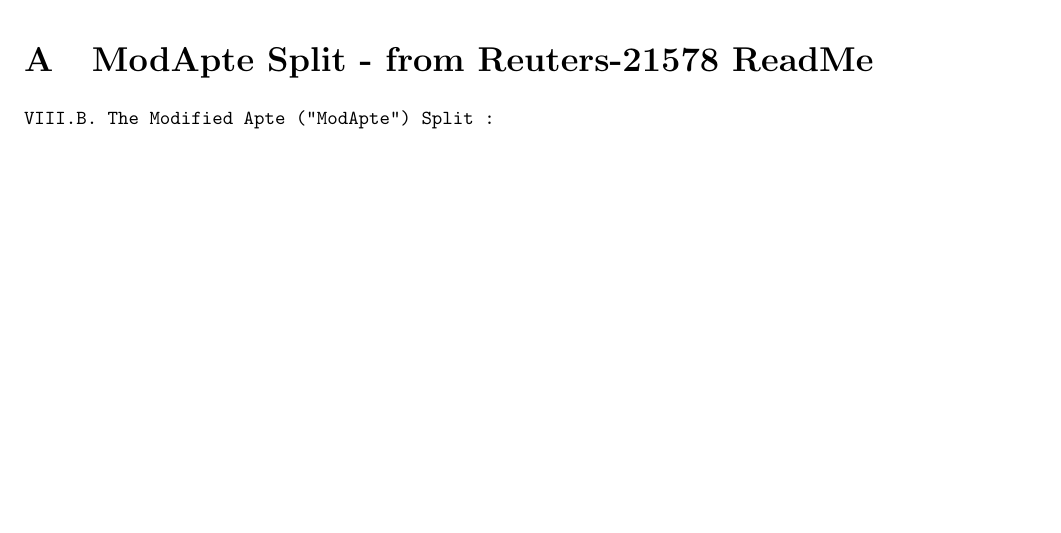
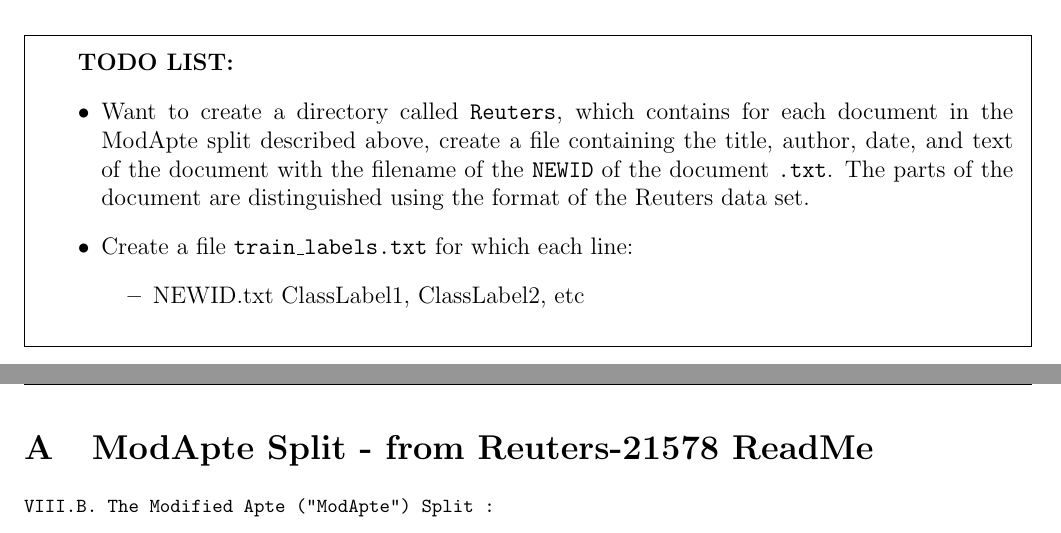
Before and after one commit to nmonath/NLPProject, a LaTeX document (tex/README.tex): part of page 4 of 4 before the commit and two parts of pages 3 and 4 of 4 after it, the two joined at a grey line, cut at the place of the change, the shorter picture padded with empty space. Compiled offline with pdfLaTeX.

Commit message:
added reuters

```diff
--- a/tex/README.tex
+++ b/tex/README.tex
@@ -102,6 +102,17 @@
 \item Important note: Documents can have more than 1 class label!!!!
 \end{itemize}
 
+\begin{framed}
+\bt{TODO LIST:}
+\begin{itemize}
+\item Want to create a directory called {\tt Reuters}, which contains for each document in the ModApte split described above, create a file containing the title, author, date, and text of the document with the filename of the {\tt NEWID} of the document {\tt .txt}. The parts of the document are distinguished using the format of the Reuters data set.
+\item Create a file {\tt train\_labels.txt} for which each line:
+\begin{itemize}
+	\item NEWID.txt ClassLabel1, ClassLabel2, etc
+\end{itemize}
+\end{itemize}
+\end{framed}
+
 \newpage
 \appendix
 \section{ModApte Split - from Reuters-21578 ReadMe} \label{sec:ModApteQuote}
```
Also changed, not shown: tex/README.pdf.
